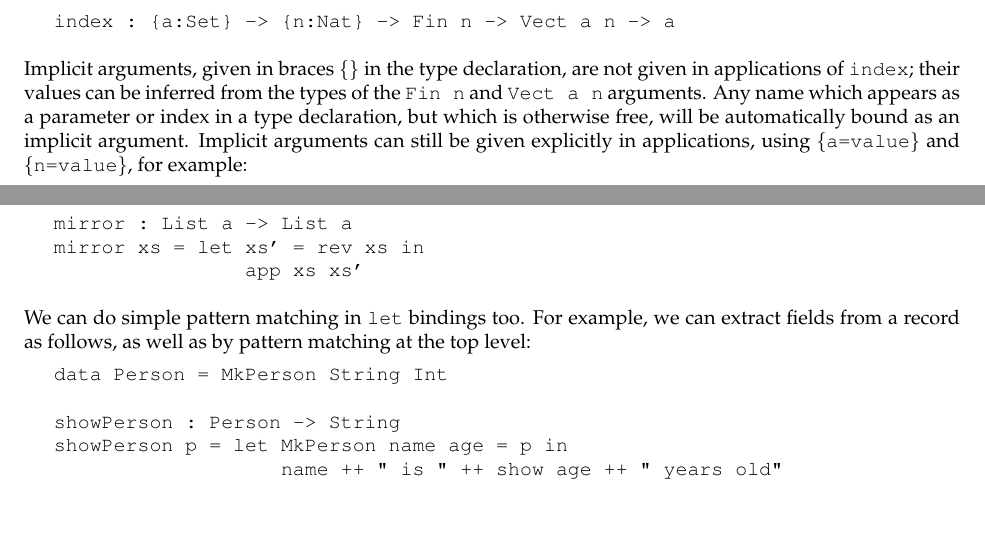
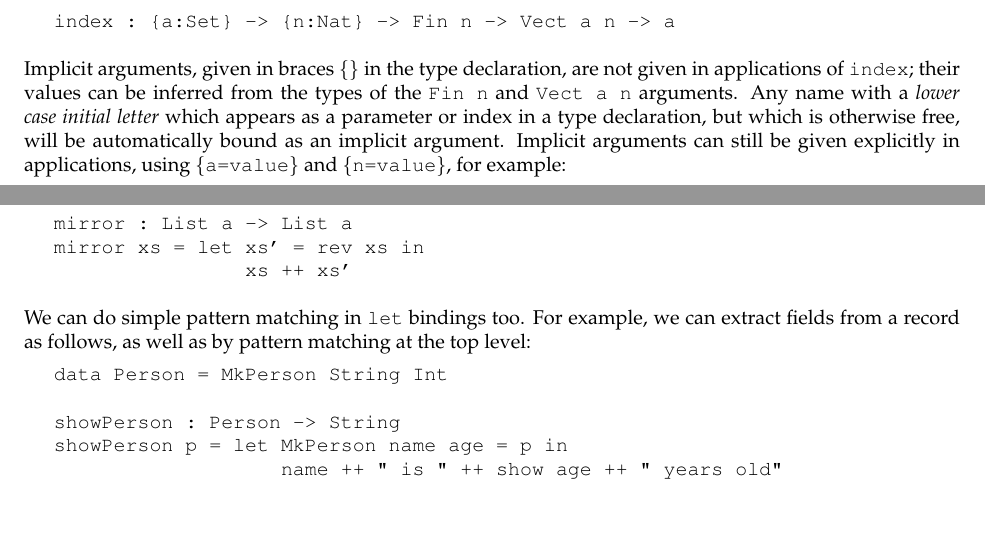
Before and after one commit to idris-lang/Idris-dev, a LaTeX document (tutorial/idris-tutorial.tex, which reads tutorial/typesfuns.tex): two parts of pages 10 and 15 of 45, joined at a grey line, cut so that both start at the same text. Compiled offline with pdfLaTeX; a LaTeX package or settings file that is missing is left out.

Commit message:
Tutorial corrections

```diff
--- a/tutorial/typesfuns.tex
+++ b/tutorial/typesfuns.tex
@@ -405,13 +405,14 @@ index : {a:Set} -> {n:Nat} -> Fin n -> Vect a n -> a
 \useverb{vindeximpty}
 
 \noindent
-Implicit arguments, given in braces \texttt{\{\}} in the type declaration, are not given in
-applications of \texttt{index}; their values can be inferred from the types of
-the \texttt{Fin n} and \texttt{Vect a n} arguments. Any name which appears as a parameter
-or index in a type declaration, but which is otherwise free, will be automatically
-bound as an implicit argument.
-Implicit arguments can still be given explicitly in applications, using
-\texttt{\{a=value\}} and \texttt{\{n=value\}}, for example:
+Implicit arguments, given in braces \texttt{\{\}} in the type declaration, are
+not given in applications of \texttt{index}; their values can be inferred from
+the types of the \texttt{Fin n} and \texttt{Vect a n} arguments. Any name
+with a \remph{lower case initial letter} which
+appears as a parameter or index in a type declaration, but which is otherwise
+free, will be automatically bound as an implicit argument.  Implicit arguments
+can still be given explicitly in applications, using \texttt{\{a=value\}} and
+\texttt{\{n=value\}}, for example:
 
 \begin{SaveVerbatim}{vindexexp}
 
@@ -922,7 +923,7 @@ Intermediate values can be calculated using \texttt{let} bindings:
 
 mirror : List a -> List a
 mirror xs = let xs' = rev xs in
-                app xs xs'
+                xs ++ xs'
 
 \end{SaveVerbatim}
 \useverb{letb}
```
